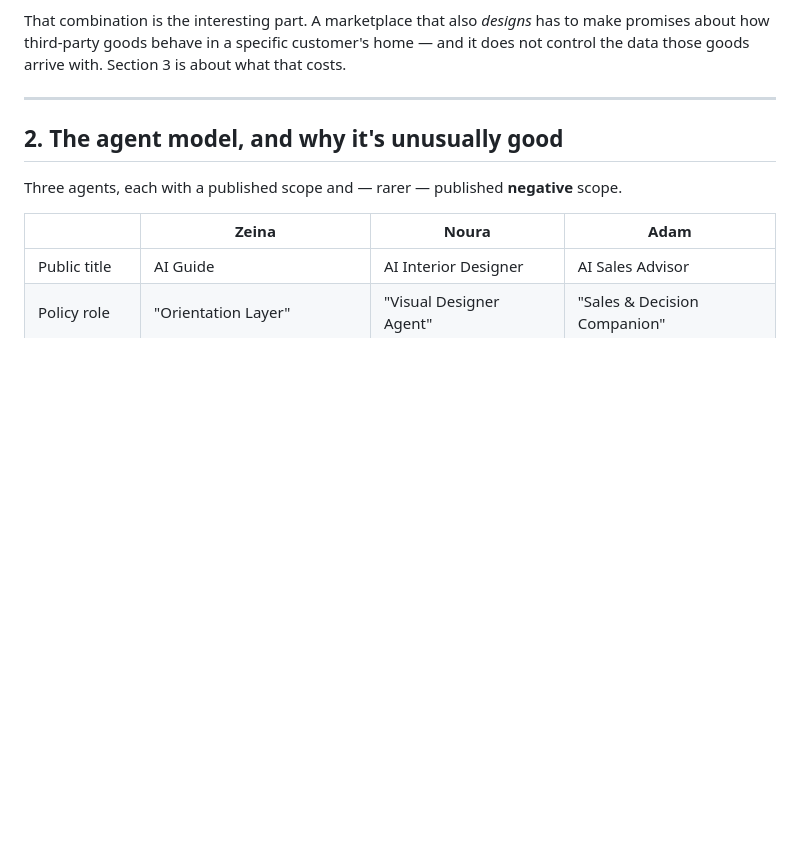
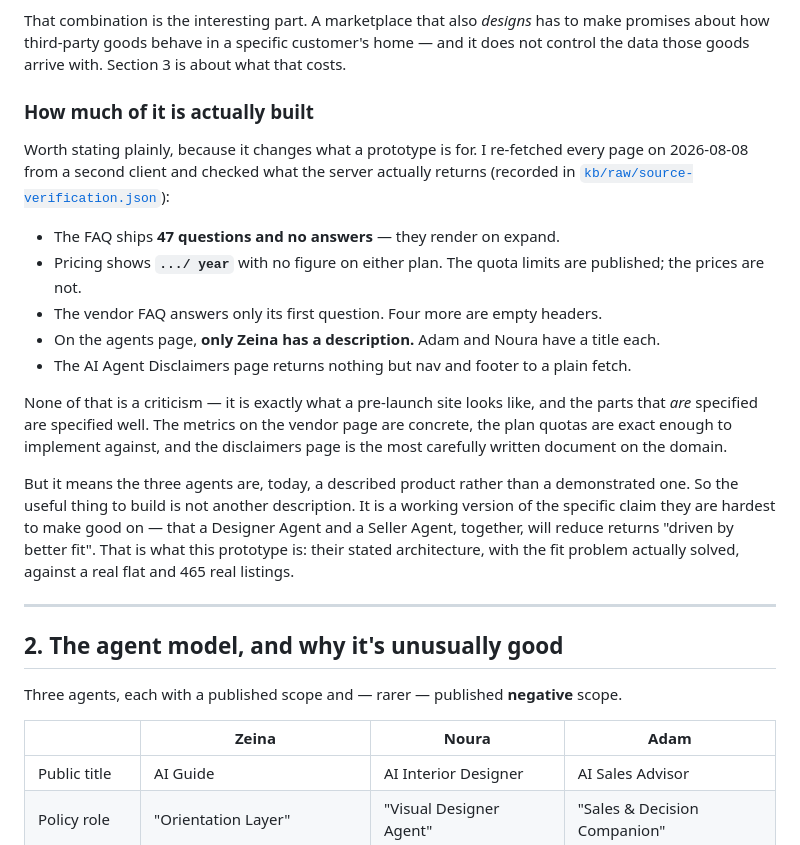
Before and after one commit to rppol/eazli-agent-swarm, a Markdown page: docs/teardown.md, the part around the change. Rendered like a GitHub page; blank space fills up the shorter version.

Commit message:
Teardown: say how much of eazli is actually built, with evidence
Re-fetching every page from a second client showed the site is further from
launch than the marketing reads: 47 FAQ questions ship with no answers, both
pricing plans show ".../ year" with no figure, the vendor FAQ answers one of
five, and on the agents page only Zeina has a description — Adam and Noura have
a title each.

That is not a criticism, it is what a pre-launch site looks like, and the parts
that are specified are specified well enough to implement against. But it
changes what a prototype is for: the three agents are a described product
rather than a demonstrated one, so the useful thing to build is not another
description. It is a working version of the claim they are hardest to make good
on — that a Designer Agent and a Seller Agent together reduce returns "driven
by better fit".

Sourced from kb/raw/source-verification.json rather than from impression.

Co-Authored-By: Claude Opus 5 (1M context) <noreply@anthropic.com>

```diff
--- a/docs/teardown.md
+++ b/docs/teardown.md
@@ -30,6 +30,32 @@ and a vendor marketplace that is free to join.
 That combination is the interesting part. A marketplace that also *designs* has to make
 promises about how third-party goods behave in a specific customer's home — and it does
 not control the data those goods arrive with. Section 3 is about what that costs.
+
+### How much of it is actually built
+
+Worth stating plainly, because it changes what a prototype is for. I re-fetched every
+page on 2026-08-08 from a second client and checked what the server actually returns
+(recorded in [`kb/raw/source-verification.json`](../kb/raw/source-verification.json)):
+
+* The FAQ ships **47 questions and no answers** — they render on expand.
+* Pricing shows **`.../ year`** with no figure on either plan. The quota limits are
+  published; the prices are not.
+* The vendor FAQ answers only its first question. Four more are empty headers.
+* On the agents page, **only Zeina has a description.** Adam and Noura have a title
+  each.
+* The AI Agent Disclaimers page returns nothing but nav and footer to a plain fetch.
+
+None of that is a criticism — it is exactly what a pre-launch site looks like, and the
+parts that *are* specified are specified well. The metrics on the vendor page are
+concrete, the plan quotas are exact enough to implement against, and the disclaimers
+page is the most carefully written document on the domain.
+
+But it means the three agents are, today, a described product rather than a demonstrated
+one. So the useful thing to build is not another description. It is a working version of
+the specific claim they are hardest to make good on — that a Designer Agent and a Seller
+Agent, together, will reduce returns "driven by better fit". That is what this prototype
+is: their stated architecture, with the fit problem actually solved, against a real flat
+and 465 real listings.
 
 ---
 
```
